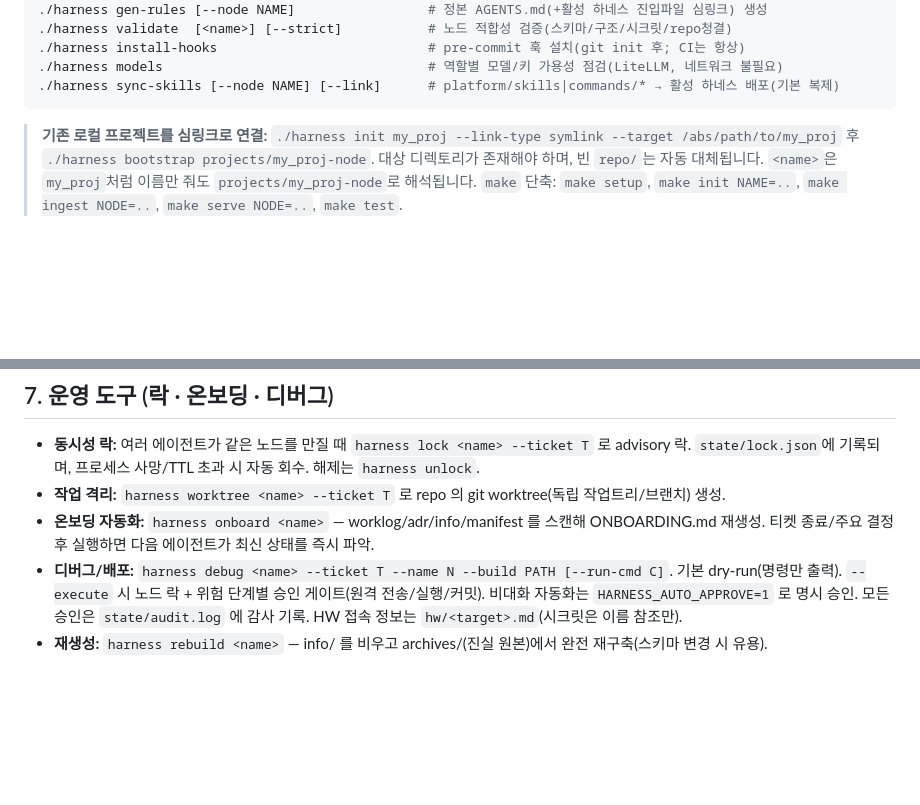
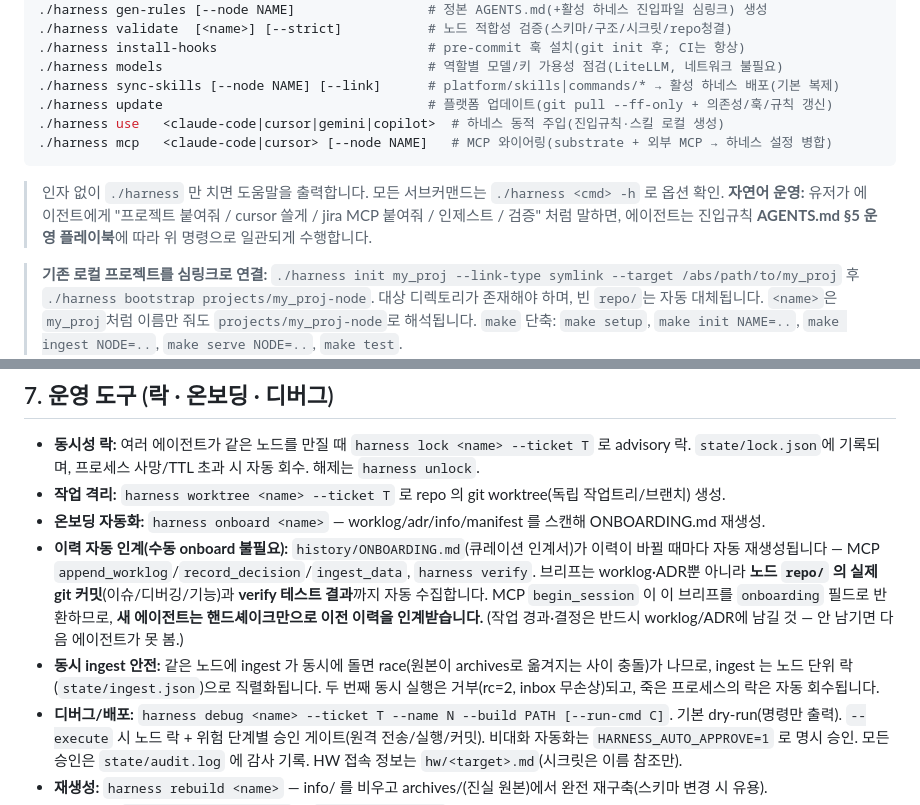
Before and after one commit to Artiicode/ai-dev-platform, a Markdown page: docs/USAGE.md, 2 parts joined by grey strips. Rendered like a GitHub page; blank space fills up the shorter version.

````diff
--- a/docs/USAGE.md
+++ b/docs/USAGE.md
@@ -53,7 +53,14 @@ cp -n .env.example .env        # 사용할 모델 키 채우기(models.yaml 참
 ./harness install-hooks                           # pre-commit 훅 설치(git init 후; CI는 항상)
 ./harness models                                  # 역할별 모델/키 가용성 점검(LiteLLM, 네트워크 불필요)
 ./harness sync-skills [--node NAME] [--link]      # platform/skills|commands/* → 활성 하네스 배포(기본 복제)
+./harness update                                  # 플랫폼 업데이트(git pull --ff-only + 의존성/훅/규칙 갱신)
+./harness use   <claude-code|cursor|gemini|copilot>  # 하네스 동적 주입(진입규칙·스킬 로컬 생성)
+./harness mcp   <claude-code|cursor> [--node NAME]   # MCP 와이어링(substrate + 외부 MCP → 하네스 설정 병합)
 ```
+
+> 인자 없이 `./harness` 만 치면 도움말을 출력합니다. 모든 서브커맨드는 `./harness <cmd> -h` 로 옵션 확인.
+> **자연어 운영:** 유저가 에이전트에게 "프로젝트 붙여줘 / cursor 쓸게 / jira MCP 붙여줘 / 인제스트 / 검증"
+> 처럼 말하면, 에이전트는 진입규칙 **AGENTS.md §5 운영 플레이북**에 따라 위 명령으로 일관되게 수행합니다.
 
 > **기존 로컬 프로젝트를 심링크로 연결:** `./harness init my_proj --link-type symlink --target /abs/path/to/my_proj`
 > 후 `./harness bootstrap projects/my_proj-node`. 대상 디렉토리가 존재해야 하며, 빈 `repo/`는 자동 대체됩니다.
@@ -133,7 +157,15 @@ Windows에서 브라우저로 대화하는 GUI는 **동일 MCP 서버를 재사
   `state/lock.json`에 기록되며, 프로세스 사망/TTL 초과 시 자동 회수. 해제는 `harness unlock`.
 - **작업 격리:** `harness worktree <name> --ticket T` 로 repo 의 git worktree(독립 작업트리/브랜치) 생성.
 - **온보딩 자동화:** `harness onboard <name>` — worklog/adr/info/manifest 를 스캔해 ONBOARDING.md 재생성.
-  티켓 종료/주요 결정 후 실행하면 다음 에이전트가 최신 상태를 즉시 파악.
+- **이력 자동 인계(수동 onboard 불필요):** `history/ONBOARDING.md`(큐레이션 인계서)가 이력이 바뀔 때마다
+  자동 재생성됩니다 — MCP `append_worklog`/`record_decision`/`ingest_data`, `harness verify`. 브리프는
+  worklog·ADR뿐 아니라 **노드 `repo/` 의 실제 git 커밋**(이슈/디버깅/기능)과 **verify 테스트 결과**까지
+  자동 수집합니다. MCP `begin_session` 이 이 브리프를 `onboarding` 필드로 반환하므로, **새 에이전트는
+  핸드셰이크만으로 이전 이력을 인계받습니다.** (작업 경과·결정은 반드시 worklog/ADR에 남길 것 — 안 남기면
+  다음 에이전트가 못 봄.)
+- **동시 ingest 안전:** 같은 노드에 ingest 가 동시에 돌면 race(원본이 archives로 옮겨지는 사이 충돌)가
+  나므로, ingest 는 노드 단위 락(`state/ingest.json`)으로 직렬화됩니다. 두 번째 동시 실행은 거부(rc=2,
+  inbox 무손상)되고, 죽은 프로세스의 락은 자동 회수됩니다.
 - **디버그/배포:** `harness debug <name> --ticket T --name N --build PATH [--run-cmd C]`.
   기본 dry-run(명령만 출력). `--execute` 시 노드 락 + 위험 단계별 승인 게이트(원격 전송/실행/커밋).
   비대화 자동화는 `HARNESS_AUTO_APPROVE=1` 로 명시 승인. 모든 승인은 `state/audit.log` 에 감사 기록.
````
Also changed, not shown: other parts of docs/USAGE.md (+49 -2 lines).
